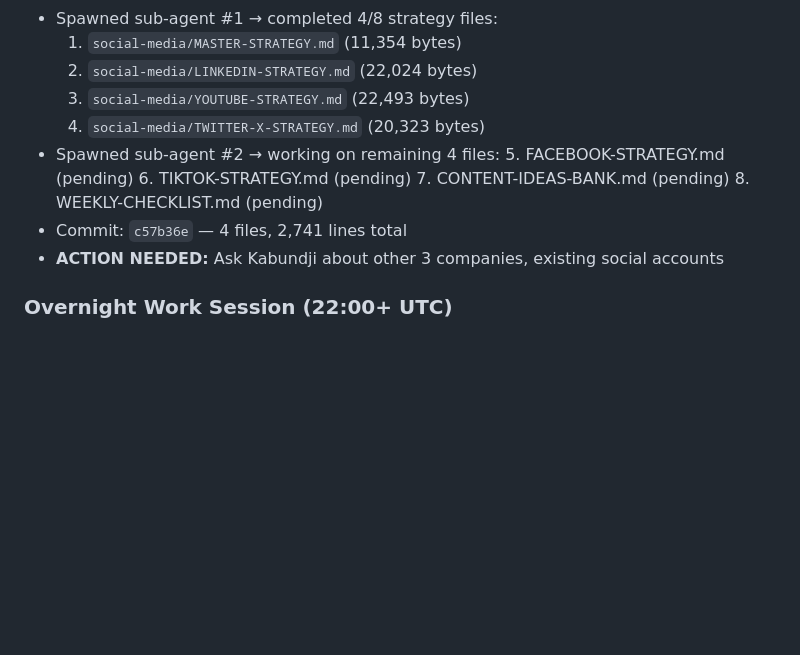
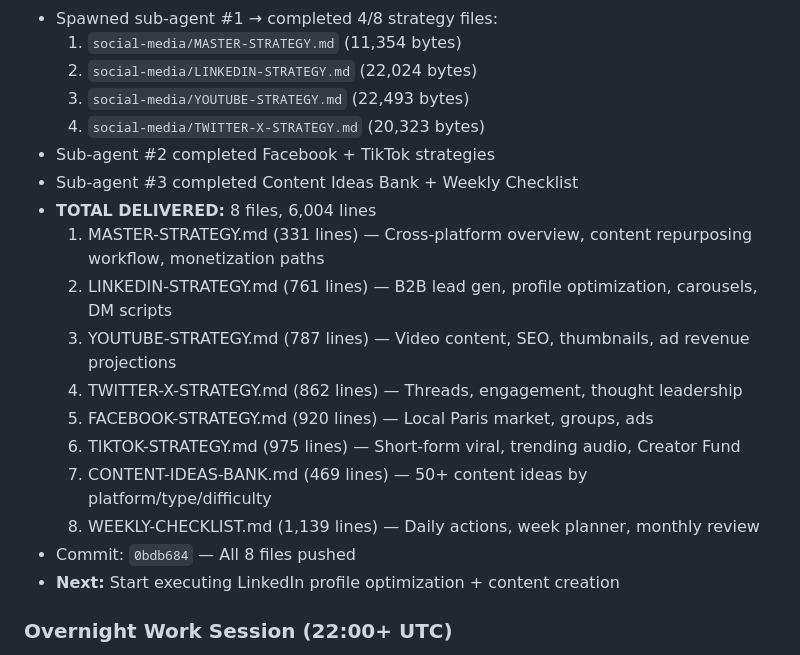
Before and after one commit to ALEXPRIME000/alex-dashboard, a Markdown page: memory/2026-02-14.md, the part around the change. GitHub-like rendering; blank space fills up the shorter version.

Commit message:
Heartbeat update: social media completion details + dashboard sync

```diff
--- a/memory/2026-02-14.md
+++ b/memory/2026-02-14.md
@@ -178,13 +178,19 @@
   2. `social-media/LINKEDIN-STRATEGY.md` (22,024 bytes)
   3. `social-media/YOUTUBE-STRATEGY.md` (22,493 bytes)
   4. `social-media/TWITTER-X-STRATEGY.md` (20,323 bytes)
-- Spawned sub-agent #2 → working on remaining 4 files:
-  5. FACEBOOK-STRATEGY.md (pending)
-  6. TIKTOK-STRATEGY.md (pending)
-  7. CONTENT-IDEAS-BANK.md (pending)
-  8. WEEKLY-CHECKLIST.md (pending)
-- Commit: `c57b36e` — 4 files, 2,741 lines total
-- **ACTION NEEDED:** Ask Kabundji about other 3 companies, existing social accounts
+- Sub-agent #2 completed Facebook + TikTok strategies
+- Sub-agent #3 completed Content Ideas Bank + Weekly Checklist
+- **TOTAL DELIVERED:** 8 files, 6,004 lines
+  1. MASTER-STRATEGY.md (331 lines) — Cross-platform overview, content repurposing workflow, monetization paths
+  2. LINKEDIN-STRATEGY.md (761 lines) — B2B lead gen, profile optimization, carousels, DM scripts
+  3. YOUTUBE-STRATEGY.md (787 lines) — Video content, SEO, thumbnails, ad revenue projections
+  4. TWITTER-X-STRATEGY.md (862 lines) — Threads, engagement, thought leadership
+  5. FACEBOOK-STRATEGY.md (920 lines) — Local Paris market, groups, ads
+  6. TIKTOK-STRATEGY.md (975 lines) — Short-form viral, trending audio, Creator Fund
+  7. CONTENT-IDEAS-BANK.md (469 lines) — 50+ content ideas by platform/type/difficulty
+  8. WEEKLY-CHECKLIST.md (1,139 lines) — Daily actions, week planner, monthly review
+- Commit: `0bdb684` — All 8 files pushed
+- **Next:** Start executing LinkedIn profile optimization + content creation
 
 ### Overnight Work Session (22:00+ UTC)
 - Kabundji is asleep (Paris time ~23:00)
```
